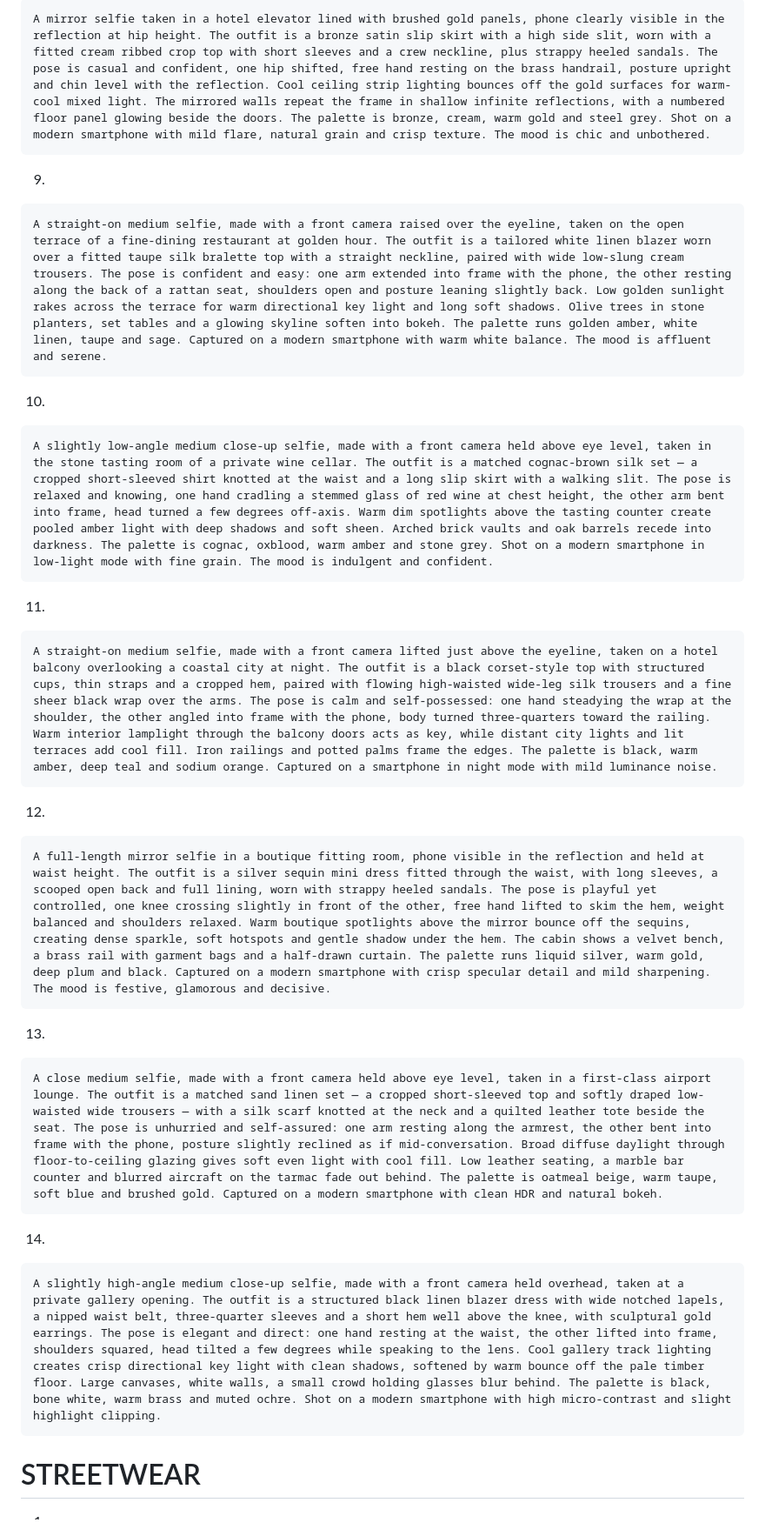
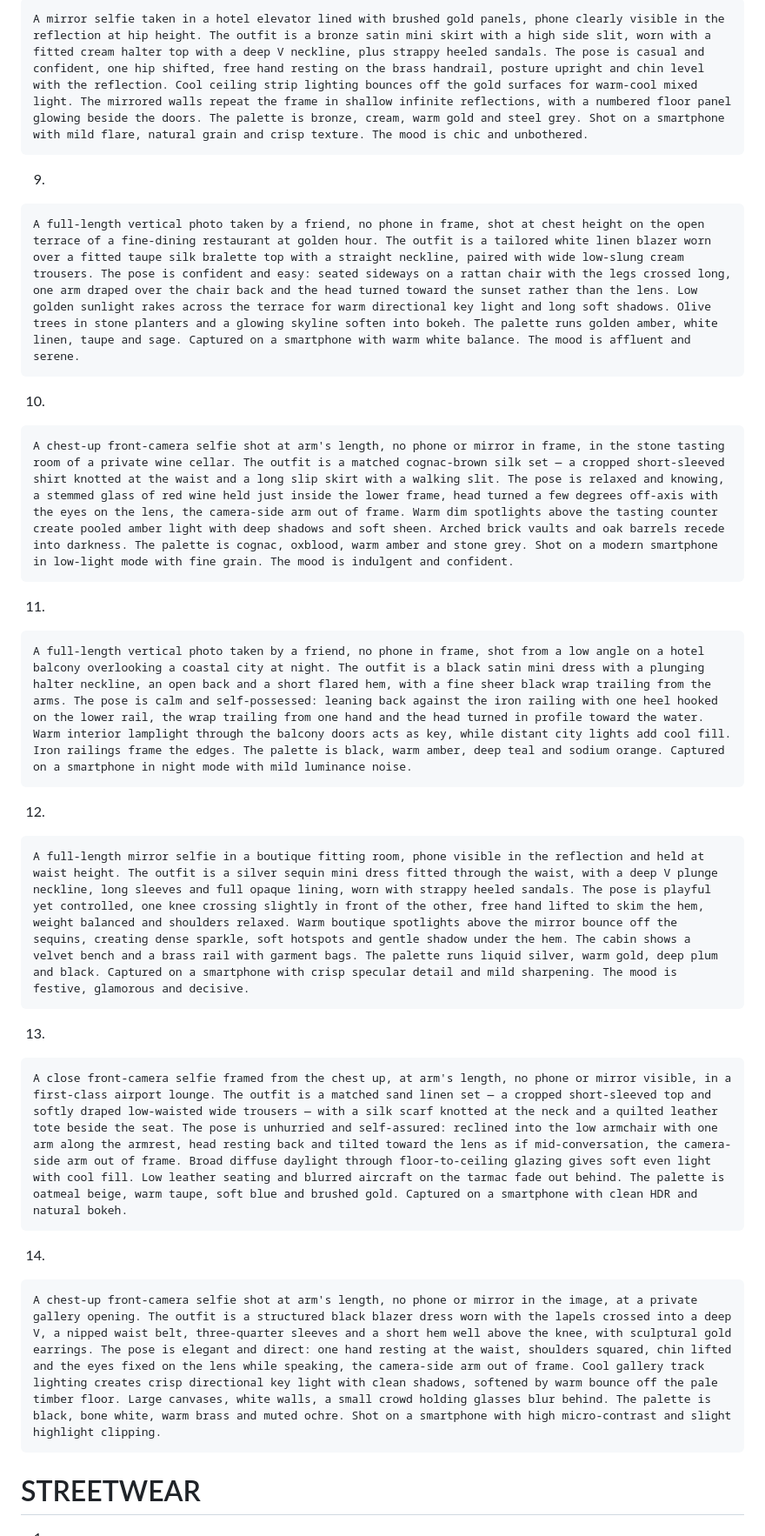
Before and after one commit to KasshmirLuchianio/vladgrigorov.com, a Markdown page: andreea_prompt_bank_50.md, the part around one of its changes. Shown at 87% size. Drawn GitHub-style.

````diff
--- a/andreea_prompt_bank_50.md
+++ b/andreea_prompt_bank_50.md
@@ -45,43 +45,43 @@ A tight medium close-up selfie, made with a front camera held just above the eye
 8.
 
 ```
-A mirror selfie taken in a hotel elevator lined with brushed gold panels, phone clearly visible in the reflection at hip height. The outfit is a bronze satin slip skirt with a high side slit, worn with a fitted cream ribbed crop top with short sleeves and a crew neckline, plus strappy heeled sandals. The pose is casual and confident, one hip shifted, free hand resting on the brass handrail, posture upright and chin level with the reflection. Cool ceiling strip lighting bounces off the gold surfaces for warm-cool mixed light. The mirrored walls repeat the frame in shallow infinite reflections, with a numbered floor panel glowing beside the doors. The palette is bronze, cream, warm gold and steel grey. Shot on a modern smartphone with mild flare, natural grain and crisp texture. The mood is chic and unbothered.
+A mirror selfie taken in a hotel elevator lined with brushed gold panels, phone clearly visible in the reflection at hip height. The outfit is a bronze satin mini skirt with a high side slit, worn with a fitted cream halter top with a deep V neckline, plus strappy heeled sandals. The pose is casual and confident, one hip shifted, free hand resting on the brass handrail, posture upright and chin level with the reflection. Cool ceiling strip lighting bounces off the gold surfaces for warm-cool mixed light. The mirrored walls repeat the frame in shallow infinite reflections, with a numbered floor panel glowing beside the doors. The palette is bronze, cream, warm gold and steel grey. Shot on a smartphone with mild flare, natural grain and crisp texture. The mood is chic and unbothered.
 ```
 
 9.
 
 ```
-A straight-on medium selfie, made with a front camera raised over the eyeline, taken on the open terrace of a fine-dining restaurant at golden hour. The outfit is a tailored white linen blazer worn over a fitted taupe silk bralette top with a straight neckline, paired with wide low-slung cream trousers. The pose is confident and easy: one arm extended into frame with the phone, the other resting along the back of a rattan seat, shoulders open and posture leaning slightly back. Low golden sunlight rakes across the terrace for warm directional key light and long soft shadows. Olive trees in stone planters, set tables and a glowing skyline soften into bokeh. The palette runs golden amber, white linen, taupe and sage. Captured on a modern smartphone with warm white balance. The mood is affluent and serene.
+A full-length vertical photo taken by a friend, no phone in frame, shot at chest height on the open terrace of a fine-dining restaurant at golden hour. The outfit is a tailored white linen blazer worn over a fitted taupe silk bralette top with a straight neckline, paired with wide low-slung cream trousers. The pose is confident and easy: seated sideways on a rattan chair with the legs crossed long, one arm draped over the chair back and the head turned toward the sunset rather than the lens. Low golden sunlight rakes across the terrace for warm directional key light and long soft shadows. Olive trees in stone planters and a glowing skyline soften into bokeh. The palette runs golden amber, white linen, taupe and sage. Captured on a smartphone with warm white balance. The mood is affluent and serene.
 ```
 
 10.
 
 ```
-A slightly low-angle medium close-up selfie, made with a front camera held above eye level, taken in the stone tasting room of a private wine cellar. The outfit is a matched cognac-brown silk set — a cropped short-sleeved shirt knotted at the waist and a long slip skirt with a walking slit. The pose is relaxed and knowing, one hand cradling a stemmed glass of red wine at chest height, the other arm bent into frame, head turned a few degrees off-axis. Warm dim spotlights above the tasting counter create pooled amber light with deep shadows and soft sheen. Arched brick vaults and oak barrels recede into darkness. The palette is cognac, oxblood, warm amber and stone grey. Shot on a modern smartphone in low-light mode with fine grain. The mood is indulgent and confident.
+A chest-up front-camera selfie shot at arm's length, no phone or mirror in frame, in the stone tasting room of a private wine cellar. The outfit is a matched cognac-brown silk set — a cropped short-sleeved shirt knotted at the waist and a long slip skirt with a walking slit. The pose is relaxed and knowing, a stemmed glass of red wine held just inside the lower frame, head turned a few degrees off-axis with the eyes on the lens, the camera-side arm out of frame. Warm dim spotlights above the tasting counter create pooled amber light with deep shadows and soft sheen. Arched brick vaults and oak barrels recede into darkness. The palette is cognac, oxblood, warm amber and stone grey. Shot on a modern smartphone in low-light mode with fine grain. The mood is indulgent and confident.
 ```
 
 11.
 
 ```
-A straight-on medium selfie, made with a front camera lifted just above the eyeline, taken on a hotel balcony overlooking a coastal city at night. The outfit is a black corset-style top with structured cups, thin straps and a cropped hem, paired with flowing high-waisted wide-leg silk trousers and a fine sheer black wrap over the arms. The pose is calm and self-possessed: one hand steadying the wrap at the shoulder, the other angled into frame with the phone, body turned three-quarters toward the railing. Warm interior lamplight through the balcony doors acts as key, while distant city lights and lit terraces add cool fill. Iron railings and potted palms frame the edges. The palette is black, warm amber, deep teal and sodium orange. Captured on a smartphone in night mode with mild luminance noise.
+A full-length vertical photo taken by a friend, no phone in frame, shot from a low angle on a hotel balcony overlooking a coastal city at night. The outfit is a black satin mini dress with a plunging halter neckline, an open back and a short flared hem, with a fine sheer black wrap trailing from the arms. The pose is calm and self-possessed: leaning back against the iron railing with one heel hooked on the lower rail, the wrap trailing from one hand and the head turned in profile toward the water. Warm interior lamplight through the balcony doors acts as key, while distant city lights add cool fill. Iron railings frame the edges. The palette is black, warm amber, deep teal and sodium orange. Captured on a smartphone in night mode with mild luminance noise.
 ```
 
 12.
 
 ```
-A full-length mirror selfie in a boutique fitting room, phone visible in the reflection and held at waist height. The outfit is a silver sequin mini dress fitted through the waist, with long sleeves, a scooped open back and full lining, worn with strappy heeled sandals. The pose is playful yet controlled, one knee crossing slightly in front of the other, free hand lifted to skim the hem, weight balanced and shoulders relaxed. Warm boutique spotlights above the mirror bounce off the sequins, creating dense sparkle, soft hotspots and gentle shadow under the hem. The cabin shows a velvet bench, a brass rail with garment bags and a half-drawn curtain. The palette runs liquid silver, warm gold, deep plum and black. Captured on a modern smartphone with crisp specular detail and mild sharpening. The mood is festive, glamorous and decisive.
+A full-length mirror selfie in a boutique fitting room, phone visible in the reflection and held at waist height. The outfit is a silver sequin mini dress fitted through the waist, with a deep V plunge neckline, long sleeves and full opaque lining, worn with strappy heeled sandals. The pose is playful yet controlled, one knee crossing slightly in front of the other, free hand lifted to skim the hem, weight balanced and shoulders relaxed. Warm boutique spotlights above the mirror bounce off the sequins, creating dense sparkle, soft hotspots and gentle shadow under the hem. The cabin shows a velvet bench and a brass rail with garment bags. The palette runs liquid silver, warm gold, deep plum and black. Captured on a smartphone with crisp specular detail and mild sharpening. The mood is festive, glamorous and decisive.
 ```
 
 13.
 
 ```
-A close medium selfie, made with a front camera held above eye level, taken in a first-class airport lounge. The outfit is a matched sand linen set — a cropped short-sleeved top and softly draped low-waisted wide trousers — with a silk scarf knotted at the neck and a quilted leather tote beside the seat. The pose is unhurried and self-assured: one arm resting along the armrest, the other bent into frame with the phone, posture slightly reclined as if mid-conversation. Broad diffuse daylight through floor-to-ceiling glazing gives soft even light with cool fill. Low leather seating, a marble bar counter and blurred aircraft on the tarmac fade out behind. The palette is oatmeal beige, warm taupe, soft blue and brushed gold. Captured on a modern smartphone with clean HDR and natural bokeh.
+A close front-camera selfie framed from the chest up, at arm's length, no phone or mirror visible, in a first-class airport lounge. The outfit is a matched sand linen set — a cropped short-sleeved top and softly draped low-waisted wide trousers — with a silk scarf knotted at the neck and a quilted leather tote beside the seat. The pose is unhurried and self-assured: reclined into the low armchair with one arm along the armrest, head resting back and tilted toward the lens as if mid-conversation, the camera-side arm out of frame. Broad diffuse daylight through floor-to-ceiling glazing gives soft even light with cool fill. Low leather seating and blurred aircraft on the tarmac fade out behind. The palette is oatmeal beige, warm taupe, soft blue and brushed gold. Captured on a smartphone with clean HDR and natural bokeh.
 ```
 
 14.
 
 ```
-A slightly high-angle medium close-up selfie, made with a front camera held overhead, taken at a private gallery opening. The outfit is a structured black linen blazer dress with wide notched lapels, a nipped waist belt, three-quarter sleeves and a short hem well above the knee, with sculptural gold earrings. The pose is elegant and direct: one hand resting at the waist, the other lifted into frame, shoulders squared, head tilted a few degrees while speaking to the lens. Cool gallery track lighting creates crisp directional key light with clean shadows, softened by warm bounce off the pale timber floor. Large canvases, white walls, a small crowd holding glasses blur behind. The palette is black, bone white, warm brass and muted ochre. Shot on a modern smartphone with high micro-contrast and slight highlight clipping.
+A chest-up front-camera selfie shot at arm's length, no phone or mirror in the image, at a private gallery opening. The outfit is a structured black blazer dress worn with the lapels crossed into a deep V, a nipped waist belt, three-quarter sleeves and a short hem well above the knee, with sculptural gold earrings. The pose is elegant and direct: one hand resting at the waist, shoulders squared, chin lifted and the eyes fixed on the lens while speaking, the camera-side arm out of frame. Cool gallery track lighting creates crisp directional key light with clean shadows, softened by warm bounce off the pale timber floor. Large canvases, white walls, a small crowd holding glasses blur behind. The palette is black, bone white, warm brass and muted ochre. Shot on a smartphone with high micro-contrast and slight highlight clipping.
 ```
 
 # STREETWEAR
````
Also changed, not shown: other parts of andreea_prompt_bank_50.md (+42 -42 lines).
